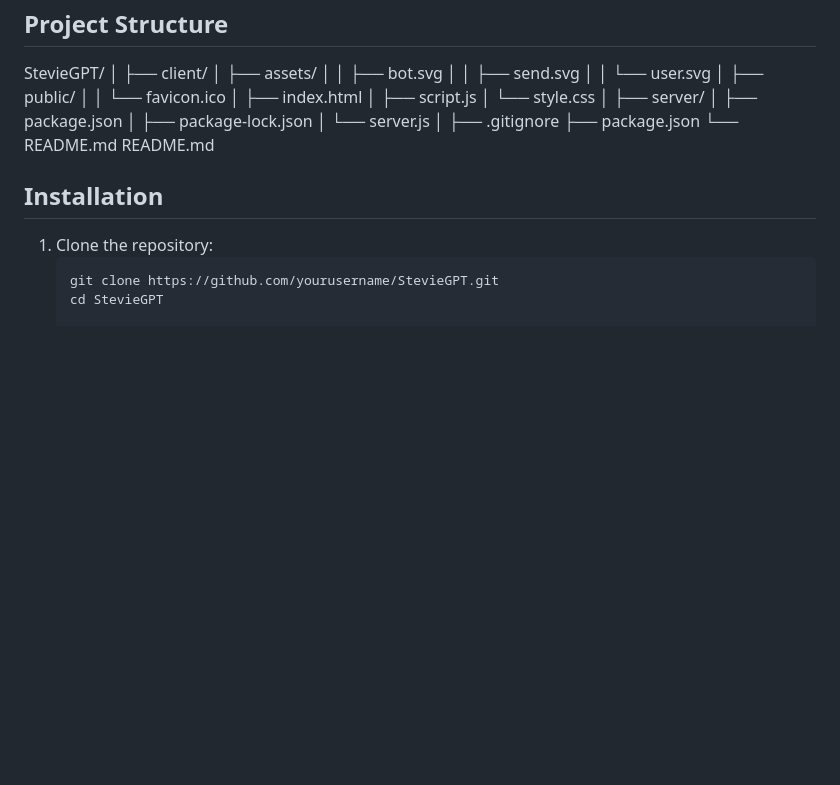
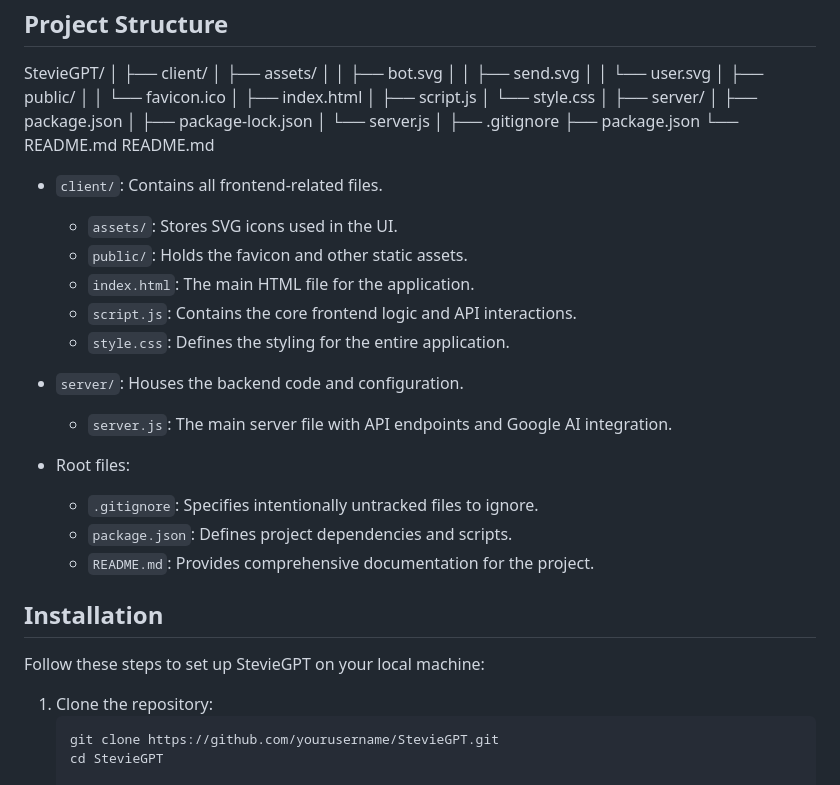
Before and after one commit to stevie732/StevieGPT, a Markdown page: README.md, the part around one of its changes. Rendered like a GitHub page; blank space fills up the shorter version.

````diff
--- a/README.md
+++ b/README.md
@@ -68,7 +79,24 @@ StevieGPT/
 └── README.md
 README.md
 
+- `client/`: Contains all frontend-related files.
+  - `assets/`: Stores SVG icons used in the UI.
+  - `public/`: Holds the favicon and other static assets.
+  - `index.html`: The main HTML file for the application.
+  - `script.js`: Contains the core frontend logic and API interactions.
+  - `style.css`: Defines the styling for the entire application.
+
+- `server/`: Houses the backend code and configuration.
+  - `server.js`: The main server file with API endpoints and Google AI integration.
+
+- Root files:
+  - `.gitignore`: Specifies intentionally untracked files to ignore.
+  - `package.json`: Defines project dependencies and scripts.
+  - `README.md`: Provides comprehensive documentation for the project.
+
 ## Installation
+
+Follow these steps to set up StevieGPT on your local machine:
 
 1. Clone the repository:
    ```bash
````
Also changed, not shown: other parts of README.md (+122 -32 lines).
